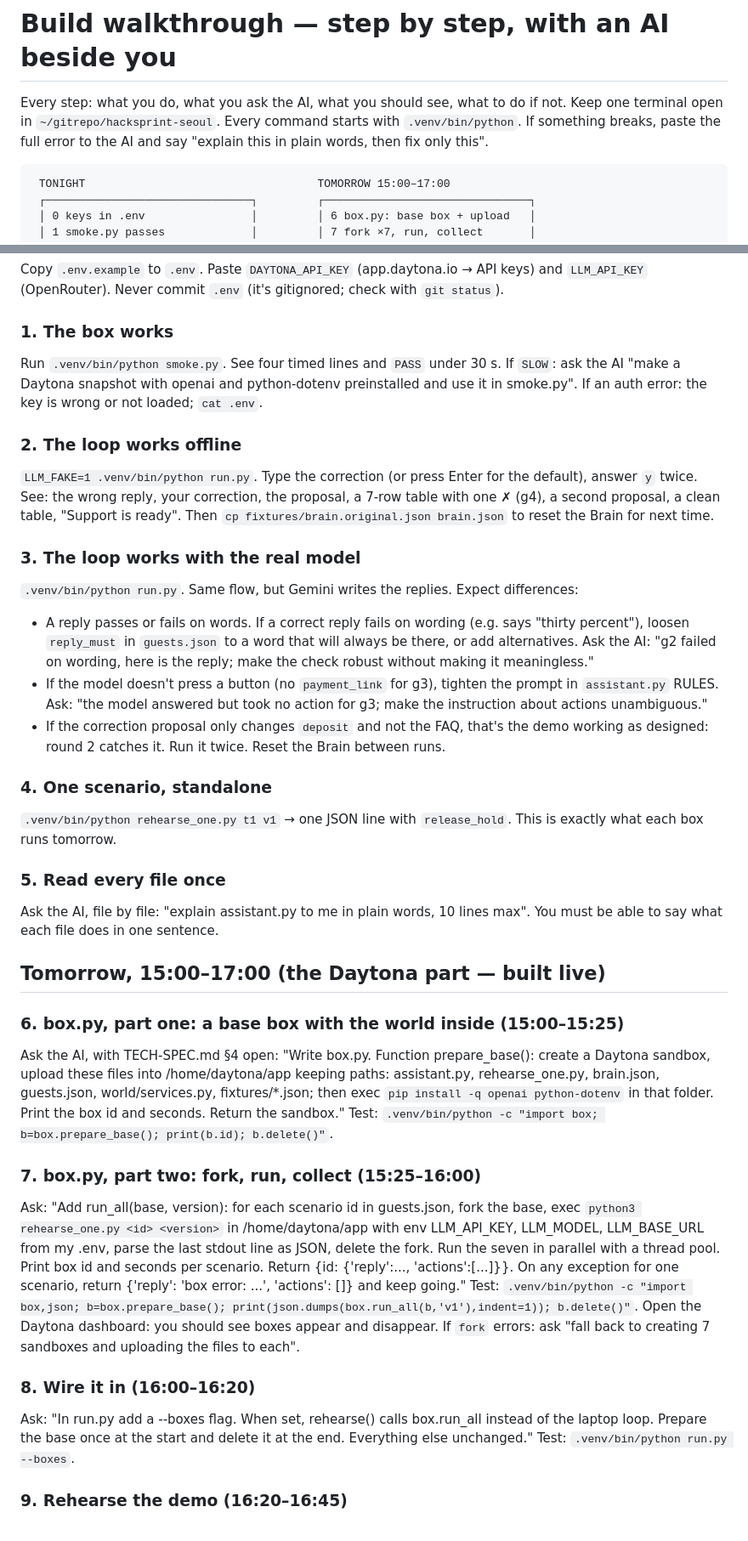
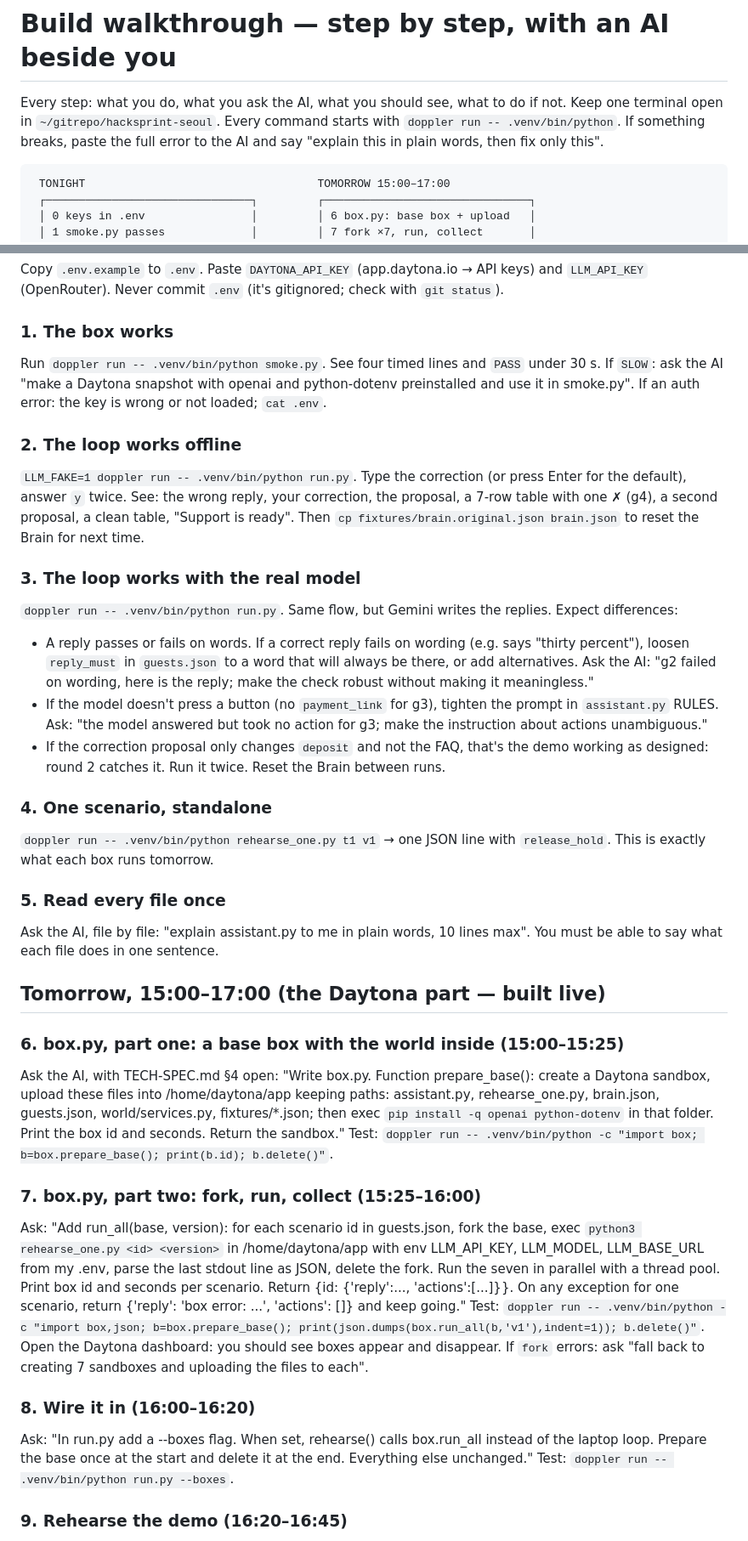
Before and after one commit to PeytonTYDev/hacksprint-seoul, a Markdown page: BUILD-WALKTHROUGH.md, 2 parts joined by grey strips. Shown at 85% size. Rendered like a GitHub page.

Commit message:
chore: keys via Doppler project hacksprint

````diff
--- a/BUILD-WALKTHROUGH.md
+++ b/BUILD-WALKTHROUGH.md
@@ -2,7 +2,7 @@
 
 Every step: what you do, what you ask the AI, what you should see, what to do if not.
 Keep one terminal open in `~/gitrepo/hacksprint-seoul`. Every command starts with
-`.venv/bin/python`. If something breaks, paste the full error to the AI and say
+`doppler run -- .venv/bin/python`. If something breaks, paste the full error to the AI and say
 "explain this in plain words, then fix only this".
 
 ```
@@ -24,18 +24,18 @@ Copy `.env.example` to `.env`. Paste `DAYTONA_API_KEY` (app.daytona.io → API k
 `LLM_API_KEY` (OpenRouter). Never commit `.env` (it's gitignored; check with `git status`).
 
 ### 1. The box works
-Run `.venv/bin/python smoke.py`. See four timed lines and `PASS` under 30 s.
+Run `doppler run -- .venv/bin/python smoke.py`. See four timed lines and `PASS` under 30 s.
 If `SLOW`: ask the AI "make a Daytona snapshot with openai and python-dotenv preinstalled
 and use it in smoke.py". If an auth error: the key is wrong or not loaded; `cat .env`.
 
 ### 2. The loop works offline
-`LLM_FAKE=1 .venv/bin/python run.py`. Type the correction (or press Enter for the default),
+`LLM_FAKE=1 doppler run -- .venv/bin/python run.py`. Type the correction (or press Enter for the default),
 answer `y` twice. See: the wrong reply, your correction, the proposal, a 7-row table with
 one ✗ (g4), a second proposal, a clean table, "Support is ready".
 Then `cp fixtures/brain.original.json brain.json` to reset the Brain for next time.
 
 ### 3. The loop works with the real model
-`.venv/bin/python run.py`. Same flow, but Gemini writes the replies. Expect differences:
+`doppler run -- .venv/bin/python run.py`. Same flow, but Gemini writes the replies. Expect differences:
 - A reply passes or fails on words. If a correct reply fails on wording (e.g. says
   "thirty percent"), loosen `reply_must` in `guests.json` to a word that will always be
   there, or add alternatives. Ask the AI: "g2 failed on wording, here is the reply; make
@@ -48,7 +48,7 @@ Then `cp fixtures/brain.original.json brain.json` to reset the Brain for next ti
 Run it twice. Reset the Brain between runs.
 
 ### 4. One scenario, standalone
-`.venv/bin/python rehearse_one.py t1 v1` → one JSON line with `release_hold`.
+`doppler run -- .venv/bin/python rehearse_one.py t1 v1` → one JSON line with `release_hold`.
 This is exactly what each box runs tomorrow.
 
 ### 5. Read every file once
@@ -63,7 +63,7 @@ Ask the AI, with TECH-SPEC.md §4 open:
 /home/daytona/app keeping paths: assistant.py, rehearse_one.py, brain.json, guests.json,
 world/services.py, fixtures/*.json; then exec `pip install -q openai python-dotenv` in
 that folder. Print the box id and seconds. Return the sandbox."
-Test: `.venv/bin/python -c "import box; b=box.prepare_base(); print(b.id); b.delete()"`.
+Test: `doppler run -- .venv/bin/python -c "import box; b=box.prepare_base(); print(b.id); b.delete()"`.
 
 ### 7. box.py, part two: fork, run, collect (15:25–16:00)
 Ask: "Add run_all(base, version): for each scenario id in guests.json, fork the base,
@@ -72,14 +72,14 @@ LLM_MODEL, LLM_BASE_URL from my .env, parse the last stdout line as JSON, delete
 Run the seven in parallel with a thread pool. Print box id and seconds per scenario.
 Return {id: {'reply':..., 'actions':[...]}}. On any exception for one scenario, return
 {'reply': 'box error: ...', 'actions': []} and keep going."
-Test: `.venv/bin/python -c "import box,json; b=box.prepare_base(); print(json.dumps(box.run_all(b,'v1'),indent=1)); b.delete()"`.
+Test: `doppler run -- .venv/bin/python -c "import box,json; b=box.prepare_base(); print(json.dumps(box.run_all(b,'v1'),indent=1)); b.delete()"`.
 Open the Daytona dashboard: you should see boxes appear and disappear.
 If `fork` errors: ask "fall back to creating 7 sandboxes and uploading the files to each".
 
 ### 8. Wire it in (16:00–16:20)
 Ask: "In run.py add a --boxes flag. When set, rehearse() calls box.run_all instead of the
 laptop loop. Prepare the base once at the start and delete it at the end. Everything else
-unchanged." Test: `.venv/bin/python run.py --boxes`.
+unchanged." Test: `doppler run -- .venv/bin/python run.py --boxes`.
 
 ### 9. Rehearse the demo (16:20–16:45)
 Full run twice with the dashboard visible. Record the better one (QuickTime, screen).
````
Also changed, not shown: other parts of BUILD-WALKTHROUGH.md (+1 -1 lines).
